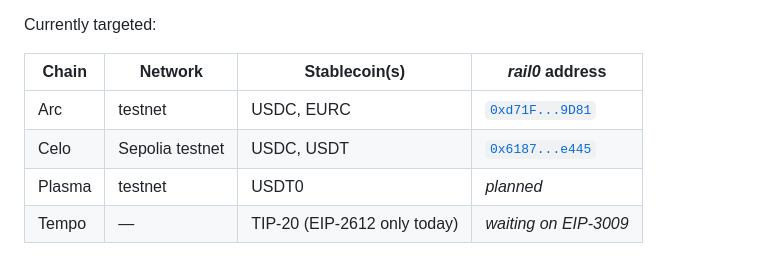
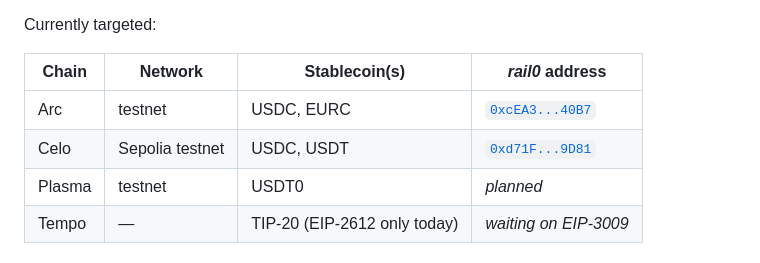
Before and after one commit to commercelayer/rail0, a Markdown page: README.md, the part around the change. Rendered like a GitHub page.

Commit message:
Deploy RAIL0 v0.7.0 to Arc testnet and Celo Sepolia
- Arc testnet: 0xcEA3E28cb387929876F7b1c452460fF3F40C40B7
  (USDC + EURC; verified on Sourcify)
- Celo Sepolia: 0xd71Fa3954c15158B2f80c438C7e46e94c30F9D81
  (USDC + USDT; verified on Blockscout)

Co-Authored-By: Claude Opus 4.7 (1M context) <noreply@anthropic.com>

```diff
--- a/README.md
+++ b/README.md
@@ -28,8 +28,8 @@ Currently targeted:
 
 | Chain | Network | Stablecoin(s) | _rail0_ address |
 |-------|---------|---------------|-----------------|
-| Arc | testnet | USDC, EURC | [`0xd71F...9D81`](https://testnet.arcscan.app/address/0xd71Fa3954c15158B2f80c438C7e46e94c30F9D81) |
-| Celo | Sepolia testnet | USDC, USDT | [`0x6187...e445`](https://celo-sepolia.blockscout.com/address/0x618794795850A9fbBd3B5AD88Abb8C638a8Ce445) |
+| Arc | testnet | USDC, EURC | [`0xcEA3...40B7`](https://testnet.arcscan.app/address/0xcEA3E28cb387929876F7b1c452460fF3F40C40B7) |
+| Celo | Sepolia testnet | USDC, USDT | [`0xd71F...9D81`](https://celo-sepolia.blockscout.com/address/0xd71Fa3954c15158B2f80c438C7e46e94c30F9D81) |
 | Plasma | testnet | USDT0 | _planned_ |
 | Tempo | — | TIP-20 (EIP-2612 only today) | _waiting on EIP-3009_ |
 
```
